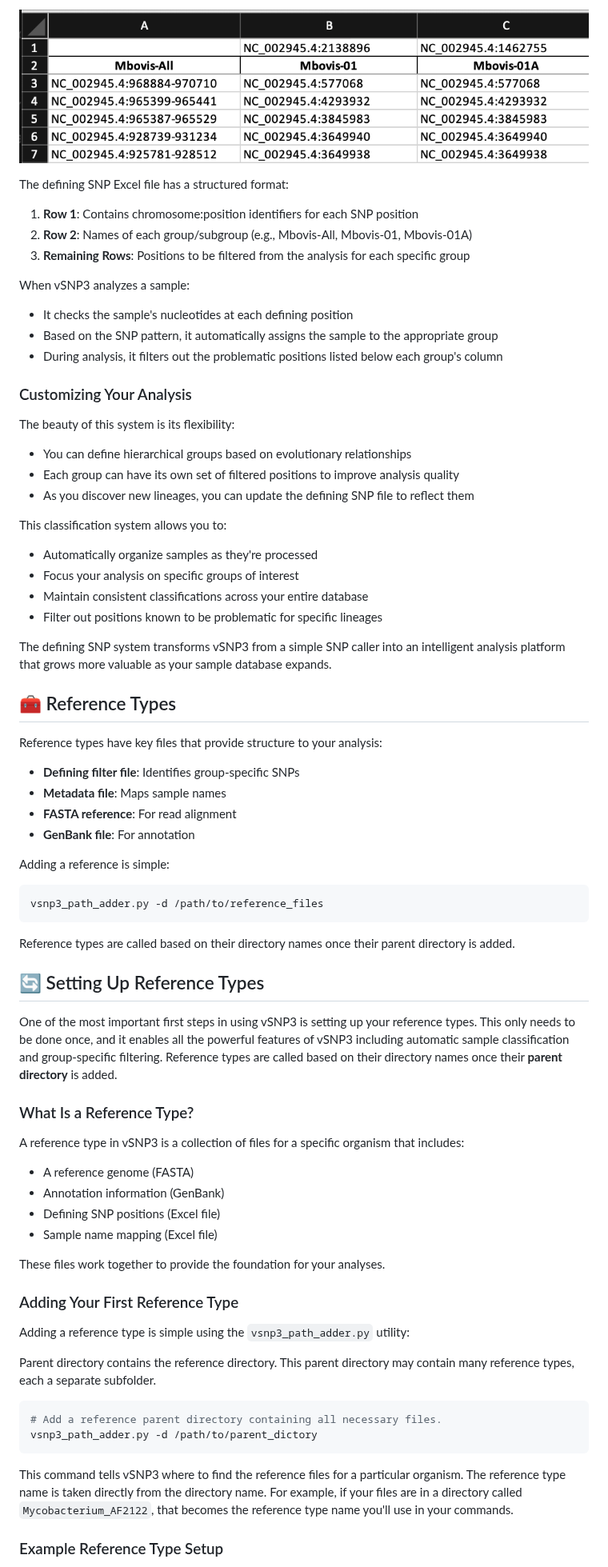
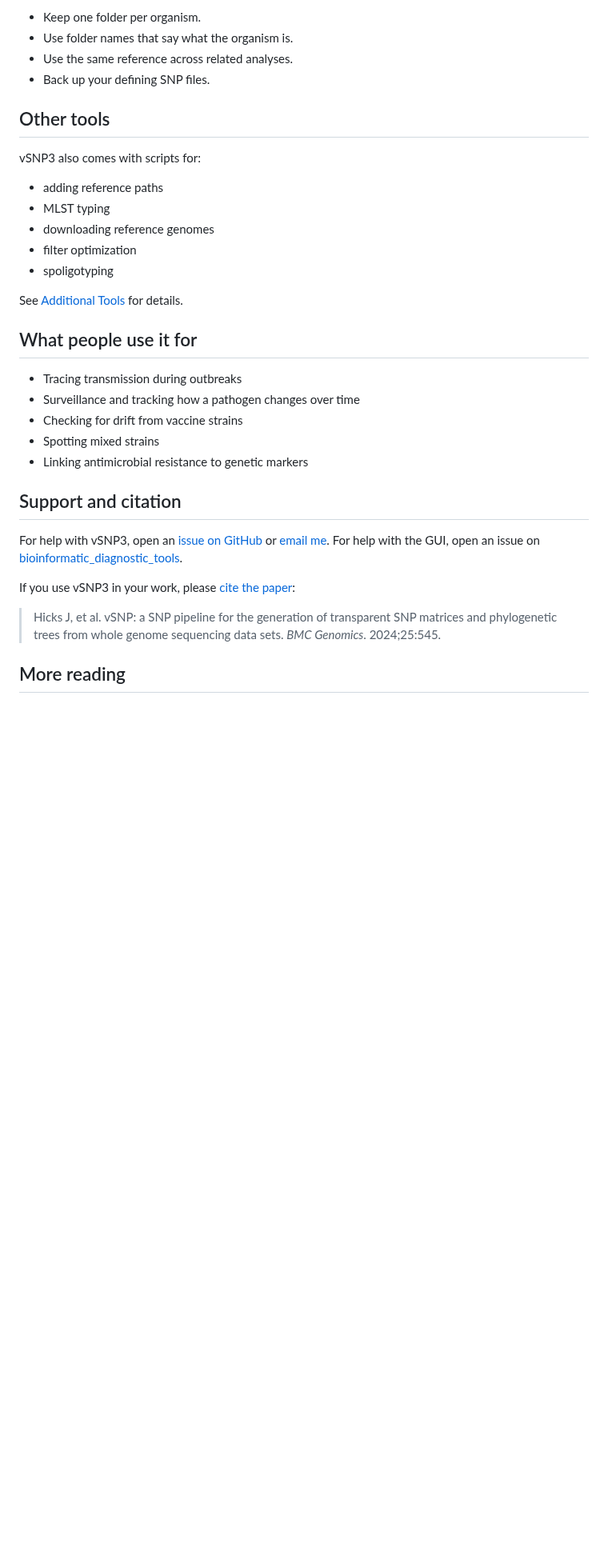
Before and after one commit to USDA-VS/vSNP3, a Markdown page: README.md, the part around one of its changes. Shown at 80% size. GitHub-like rendering; blank space fills up the shorter version.

````diff
--- a/README.md
+++ b/README.md
@@ -170,75 +232,36 @@ This will show all installed reference types and their associated file paths.
 
-<p align="center">
-  <img src="./docs/img/defining_snps_example.png" alt="Defining SNPs Excel Structure" width="800"/>
-</p>
+- Keep one folder per organism.
+- Use folder names that say what the organism is.
+- Use the same reference across related analyses.
+- Back up your defining SNP files.
 
-The defining SNP Excel file has a structured format:
+## Other tools
 
-1. **Row 1**: Contains chromosome:position identifiers for each SNP position
-2. **Row 2**: Names of each group/subgroup (e.g., Mbovis-All, Mbovis-01, Mbovis-01A)
-3. **Remaining Rows**: Positions to be filtered from the analysis for each specific group
+vSNP3 also comes with scripts for:
 
-When vSNP3 analyzes a sample:
-- It checks the sample's nucleotides at each defining position
-- Based on the SNP pattern, it automatically assigns the sample to the appropriate group
-- During analysis, it filters out the problematic positions listed below each group's column
+- adding reference paths
+- MLST typing
+- downloading reference genomes
+- filter optimization
+- spoligotyping
 
-### Customizing Your Analysis
+See [Additional Tools](./docs/instructions/additional_tools.md) for details.
 
-The beauty of this system is its flexibility:
-- You can define hierarchical groups based on evolutionary relationships
-- Each group can have its own set of filtered positions to improve analysis quality
-- As you discover new lineages, you can update the defining SNP file to reflect them
+## What people use it for
 
-This classification system allows you to:
-- Automatically organize samples as they're processed
-- Focus your analysis on specific groups of interest
-- Maintain consistent classifications across your entire database
-- Filter out positions known to be problematic for specific lineages
+- Tracing transmission during outbreaks
+- Surveillance and tracking how a pathogen changes over time
+- Checking for drift from vaccine strains
+- Spotting mixed strains
+- Linking antimicrobial resistance to genetic markers
 
-The defining SNP system transforms vSNP3 from a simple SNP caller into an intelligent analysis platform that grows more valuable as your sample database expands.
+## Support and citation
 
-## 🧰 Reference Types
+For help with vSNP3, open an [issue on GitHub](https://github.com/USDA-VS/vSNP3/issues) or [email me](mailto:tod.p.stuber@usda.gov). For help with the GUI, open an issue on [bioinformatic_diagnostic_tools](https://github.com/kapurlab/bioinformatic_diagnostic_tools/issues).
 
-Reference types have key files that provide structure to your analysis:
-- **Defining filter file**: Identifies group-specific SNPs
-- **Metadata file**: Maps sample names
-- **FASTA reference**: For read alignment
-- **GenBank file**: For annotation
+If you use vSNP3 in your work, please [cite the paper](https://bmcgenomics.biomedcentral.com/articles/10.1186/s12864-024-10437-5):
 
-Adding a reference is simple:
-```bash
-vsnp3_path_adder.py -d /path/to/reference_files
-```
+> Hicks J, et al. vSNP: a SNP pipeline for the generation of transparent SNP matrices and phylogenetic trees from whole genome sequencing data sets. *BMC Genomics*. 2024;25:545.
 
-Reference types are called based on their directory names once their parent directory is added.
+## More reading
 
-## 🔄 Setting Up Reference Types
-
-One of the most important first steps in using vSNP3 is setting up your reference types. This only needs to be done once, and it enables all the powerful features of vSNP3 including automatic sample classification and group-specific filtering.  Reference types are called based on their directory names once their **parent directory** is added.
-
-### What Is a Reference Type?
-
-A reference type in vSNP3 is a collection of files for a specific organism that includes:
-- A reference genome (FASTA)
-- Annotation information (GenBank)
-- Defining SNP positions (Excel file)
-- Sample name mapping (Excel file)
-
-These files work together to provide the foundation for your analyses.
-
-### Adding Your First Reference Type
-
-Adding a reference type is simple using the `vsnp3_path_adder.py` utility:
-
-Parent directory contains the reference directory.  This parent directory may contain many reference types, each a separate subfolder.
-
-```bash
-# Add a reference parent directory containing all necessary files.
-vsnp3_path_adder.py -d /path/to/parent_dictory
-```
-
-This command tells vSNP3 where to find the reference files for a particular organism. The reference type name is taken directly from the directory name. For example, if your files are in a directory called `Mycobacterium_AF2122`, that becomes the reference type name you'll use in your commands.
-
-### Example Reference Type Setup
-
````
Also changed, not shown: other parts of README.md (+155 -167 lines), docs/img/vsnp3_gui_workflow.png (added).
